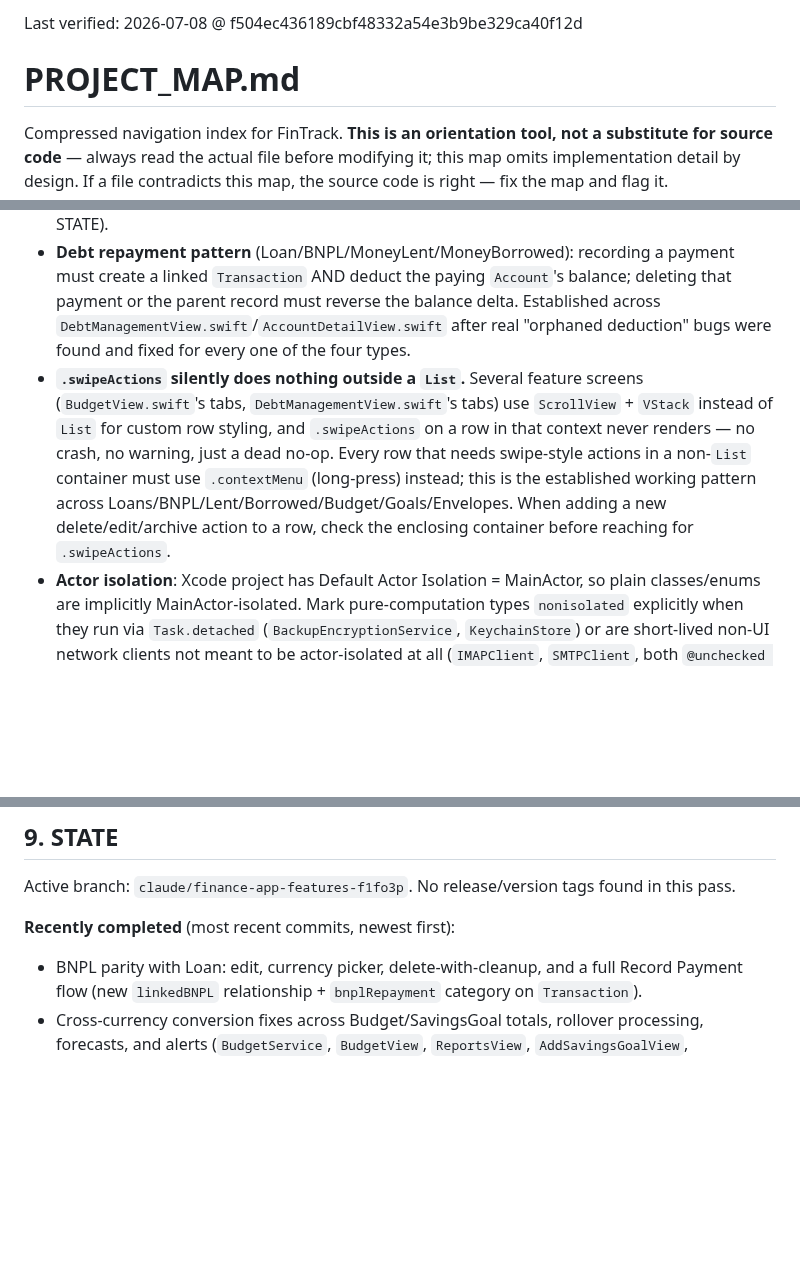
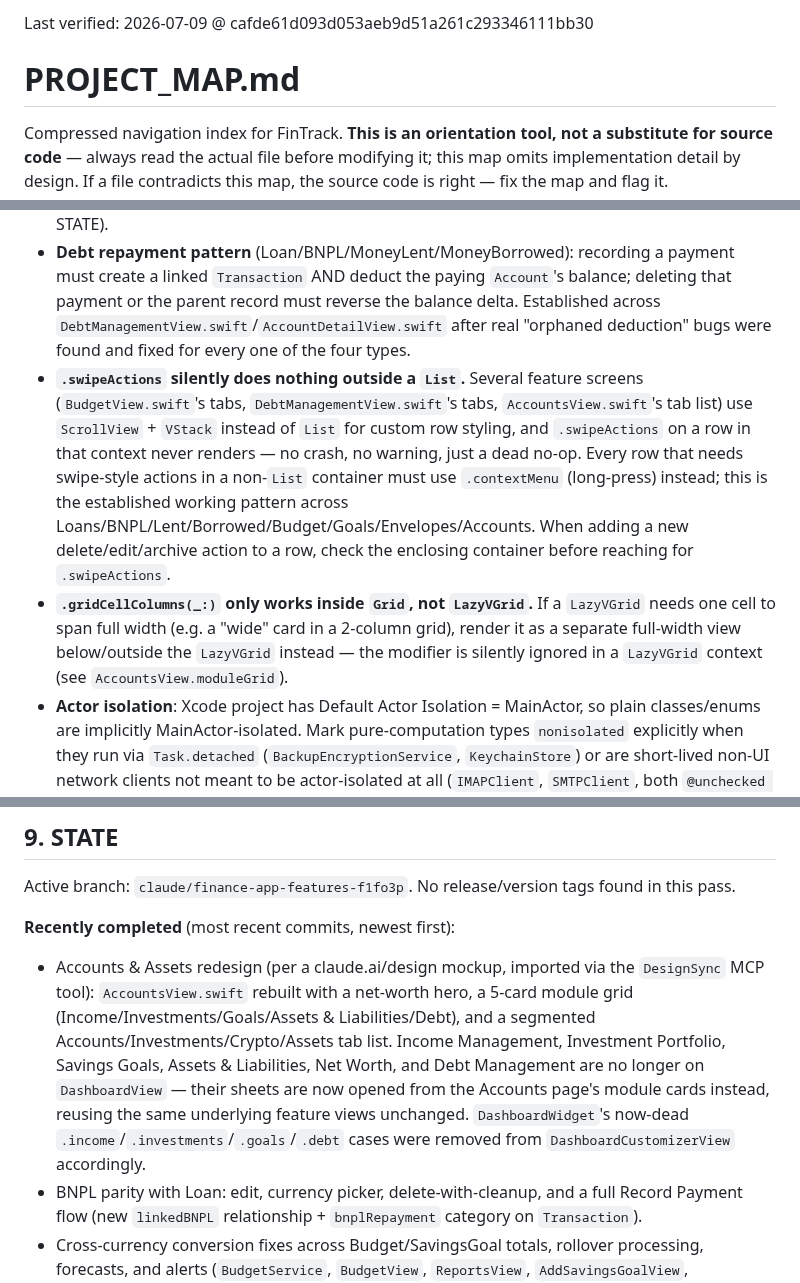
Before and after one commit to m0hd1121/Fintrack1, a Markdown page: PROJECT_MAP.md, 3 parts joined by grey strips. Drawn GitHub-style; blank space fills up the shorter version.

Commit message:
Update PROJECT_MAP.md for the Accounts & Assets redesign
Sections 8 (Conventions & Constraints) and 9 (State).

Co-Authored-By: Claude Sonnet 5 <noreply@anthropic.com>
Claude-Session: https://claude.ai/code/session_0184drdhsbQaLBZdmiCL34Jj

```diff
--- a/PROJECT_MAP.md
+++ b/PROJECT_MAP.md
@@ -1,4 +1,4 @@
-Last verified: 2026-07-08 @ f504ec436189cbf48332a54e3b9be329ca40f12d
+Last verified: 2026-07-09 @ cafde61d093d053aeb9d51a261c293346111bb30
 
 # PROJECT_MAP.md
 
@@ -103,7 +103,8 @@ Error handling has three co-existing patterns (detail + file:line examples in `M
 - **Cross-model references default to a loose `UUID?`, not a `@Relationship`.** Only 6 true relationships exist in the entire schema (see §3). Follow this when linking a new model to an existing one.
 - **Currency correctness**: any code that sums or compares two currency-tagged fields (`Budget.amount`, `SavingsGoal.targetAmount`, `Account.balance`, etc.) across records must call `CurrencyService.convert(_:from:to:)` first. Grep for raw `.reduce(0) { $0 + $1.amount }`-style sums on currency-tagged fields as a red flag — several real bugs of this shape were found and fixed in Budget/SavingsGoal totals this session (`BudgetView.swift`, `ReportsView.SavingsGoalsReport`, `AddSavingsGoalView`'s emergency-fund suggestion, `SmartCashAllocationView`'s goal-funding calc). **Not yet fixed**: `SmartCashAllocationView.totalCash` (sums `Account.balance` across accounts, no conversion) and the `BudgetEnvelope` currency path (dormant — no picker sets a non-base currency yet, see STATE).
 - **Debt repayment pattern** (Loan/BNPL/MoneyLent/MoneyBorrowed): recording a payment must create a linked `Transaction` AND deduct the paying `Account`'s balance; deleting that payment or the parent record must reverse the balance delta. Established across `DebtManagementView.swift`/`AccountDetailView.swift` after real "orphaned deduction" bugs were found and fixed for every one of the four types.
-- **`.swipeActions` silently does nothing outside a `List`.** Several feature screens (`BudgetView.swift`'s tabs, `DebtManagementView.swift`'s tabs) use `ScrollView` + `VStack` instead of `List` for custom row styling, and `.swipeActions` on a row in that context never renders — no crash, no warning, just a dead no-op. Every row that needs swipe-style actions in a non-`List` container must use `.contextMenu` (long-press) instead; this is the established working pattern across Loans/BNPL/Lent/Borrowed/Budget/Goals/Envelopes. When adding a new delete/edit/archive action to a row, check the enclosing container before reaching for `.swipeActions`.
+- **`.swipeActions` silently does nothing outside a `List`.** Several feature screens (`BudgetView.swift`'s tabs, `DebtManagementView.swift`'s tabs, `AccountsView.swift`'s tab list) use `ScrollView` + `VStack` instead of `List` for custom row styling, and `.swipeActions` on a row in that context never renders — no crash, no warning, just a dead no-op. Every row that needs swipe-style actions in a non-`List` container must use `.contextMenu` (long-press) instead; this is the established working pattern across Loans/BNPL/Lent/Borrowed/Budget/Goals/Envelopes/Accounts. When adding a new delete/edit/archive action to a row, check the enclosing container before reaching for `.swipeActions`.
+- **`.gridCellColumns(_:)` only works inside `Grid`, not `LazyVGrid`.** If a `LazyVGrid` needs one cell to span full width (e.g. a "wide" card in a 2-column grid), render it as a separate full-width view below/outside the `LazyVGrid` instead — the modifier is silently ignored in a `LazyVGrid` context (see `AccountsView.moduleGrid`).
 - **Actor isolation**: Xcode project has Default Actor Isolation = MainActor, so plain classes/enums are implicitly MainActor-isolated. Mark pure-computation types `nonisolated` explicitly when they run via `Task.detached` (`BackupEncryptionService`, `KeychainStore`) or are short-lived non-UI network clients not meant to be actor-isolated at all (`IMAPClient`, `SMTPClient`, both `@unchecked Sendable`).
 - **Tab bar is full** (4 tabs + centre FAB). New top-level modules must be reachable via `Settings/SettingsView.swift`, not a new tab (per CLAUDE.md).
 - **FinTrackWidget has 5 widgets, not 3** — CLAUDE.md's "Platform Extensions" section is stale on this count (`FinTrackBalanceWidget`, `FinTrackBudgetWidget`, `FinTrackBillsWidget`, `FinTrackPaymentsWidget`, plus the Live Activity configuration).
@@ -113,6 +114,7 @@ Error handling has three co-existing patterns (detail + file:line examples in `M
 Active branch: `claude/finance-app-features-f1fo3p`. No release/version tags found in this pass.
 
 **Recently completed** (most recent commits, newest first):
+- Accounts & Assets redesign (per a claude.ai/design mockup, imported via the `DesignSync` MCP tool): `AccountsView.swift` rebuilt with a net-worth hero, a 5-card module grid (Income/Investments/Goals/Assets & Liabilities/Debt), and a segmented Accounts/Investments/Crypto/Assets tab list. Income Management, Investment Portfolio, Savings Goals, Assets & Liabilities, Net Worth, and Debt Management are no longer on `DashboardView` — their sheets are now opened from the Accounts page's module cards instead, reusing the same underlying feature views unchanged. `DashboardWidget`'s now-dead `.income`/`.investments`/`.goals`/`.debt` cases were removed from `DashboardCustomizerView` accordingly.
 - BNPL parity with Loan: edit, currency picker, delete-with-cleanup, and a full Record Payment flow (new `linkedBNPL` relationship + `bnplRepayment` category on `Transaction`).
 - Cross-currency conversion fixes across Budget/SavingsGoal totals, rollover processing, forecasts, and alerts (`BudgetService`, `BudgetView`, `ReportsView`, `AddSavingsGoalView`, `SmartCashAllocationView` partially).
 - Loan detail sheet + discoverable Record Payment button (previously buried in a long-press menu); swipe-to-delete removed in favor of the same long-press context-menu pattern used by Lent/Borrowed.
```
